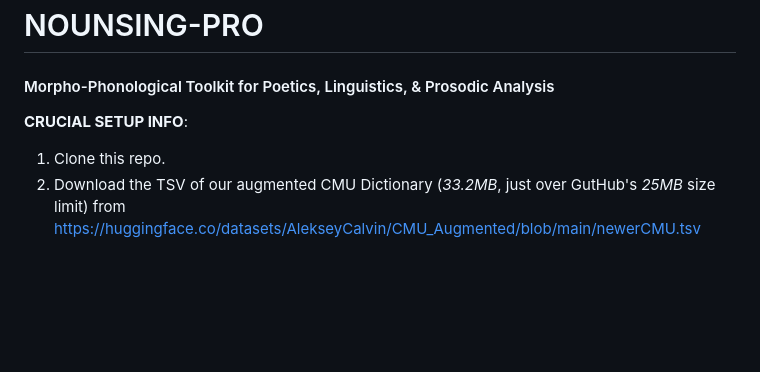
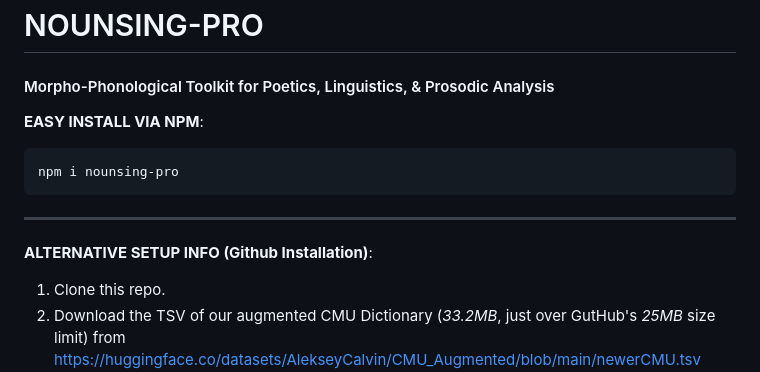
Before and after one commit to AlekseyCalvin/nounsing-pro, a Markdown page: README.md, the part around the change. Rendered like a GitHub page; blank space fills up the shorter version.

````diff
--- a/README.md
+++ b/README.md
@@ -1,7 +1,12 @@
 # NOUNSING-PRO
 #### Morpho-Phonological Toolkit for Poetics, Linguistics, & Prosodic Analysis
 
-**CRUCIAL SETUP INFO**: <br>
+**EASY INSTALL VIA NPM**: <br>
+```
+npm i nounsing-pro
+```
+---
+**ALTERNATIVE SETUP INFO (Github Installation)**: <br>
 1. Clone this repo. <br>
   2. Download the TSV of our augmented CMU Dictionary (*33.2MB*, just over GutHub's *25MB* size limit) from [https://huggingface.co/datasets/AlekseyCalvin/CMU_Augmented/blob/main/newerCMU.tsv](https://huggingface.co/datasets/AlekseyCalvin/CMU_Augmented/blob/main/newerCMU.tsv) <br>
   3. Place it into the cloned root folder. <br>
````
